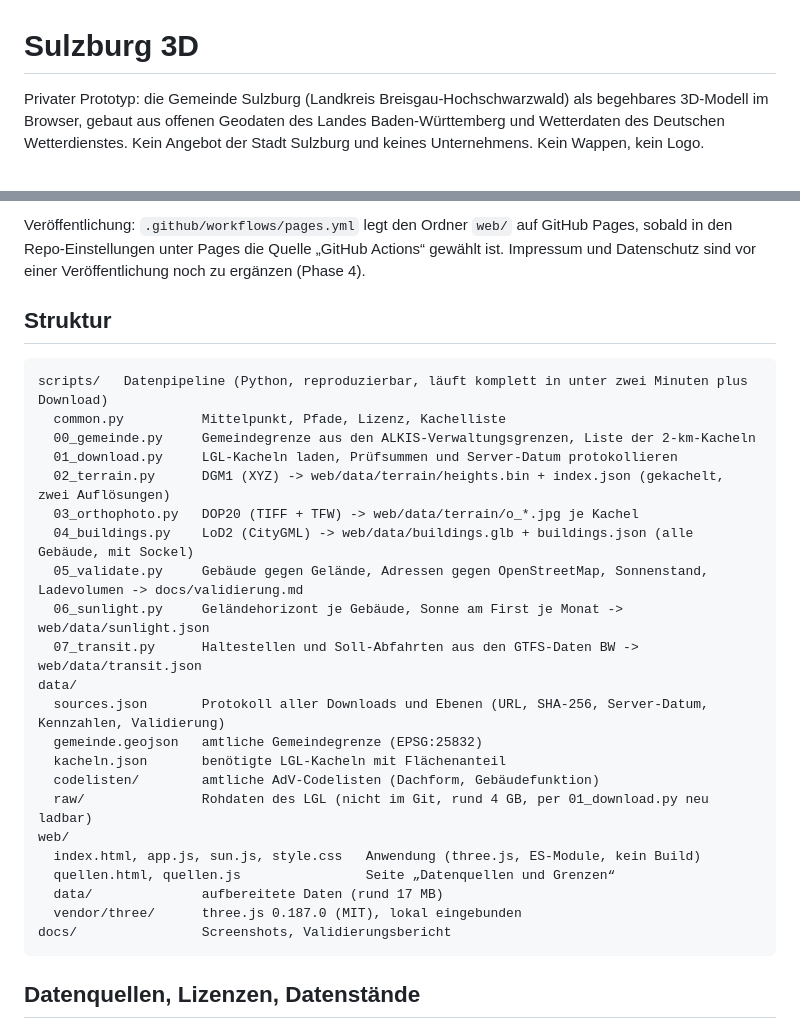
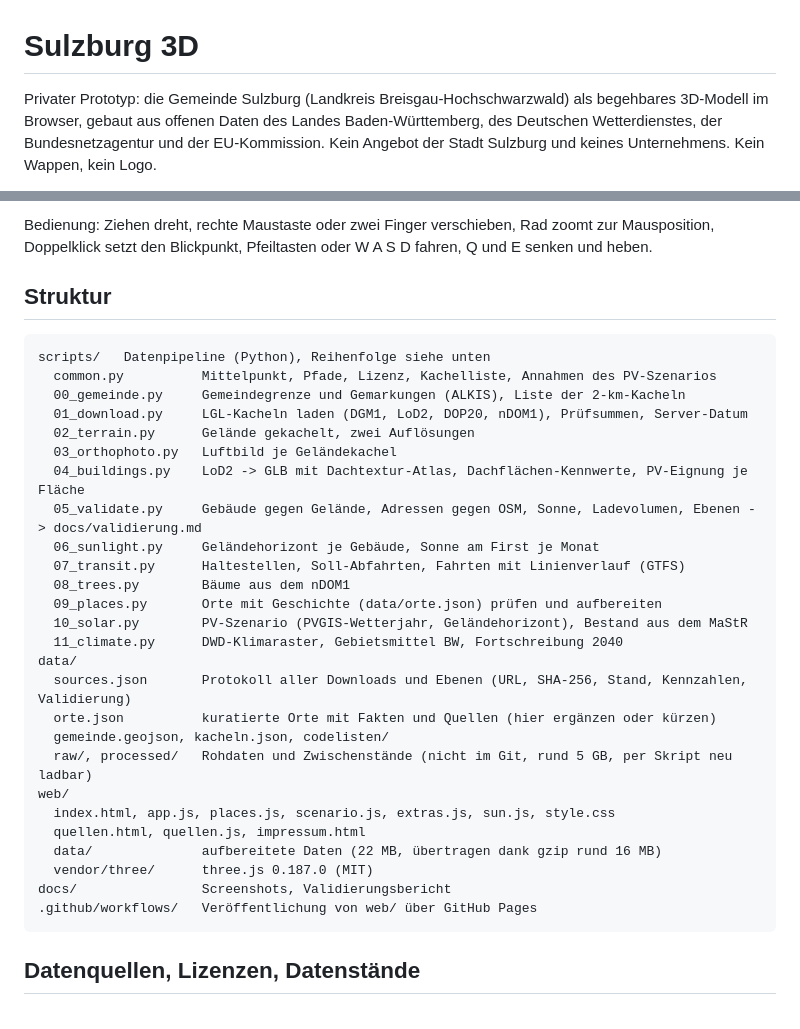
Before and after one commit to FlorianDavidZeiser/sulzburg-3d, a Markdown page: README.md, 2 parts joined by grey strips. Drawn GitHub-style.

````diff
--- a/README.md
+++ b/README.md
@@ -1,4 +1,4 @@
 # Sulzburg 3D
 
-Privater Prototyp: die Gemeinde Sulzburg (Landkreis Breisgau-Hochschwarzwald) als begehbares 3D-Modell im Browser, gebaut aus offenen Geodaten des Landes Baden-Württemberg und Wetterdaten des Deutschen Wetterdienstes. Kein Angebot der Stadt Sulzburg und keines Unternehmens. Kein Wappen, kein Logo.
+Privater Prototyp: die Gemeinde Sulzburg (Landkreis Breisgau-Hochschwarzwald) als begehbares 3D-Modell im Browser, gebaut aus offenen Daten des Landes Baden-Württemberg, des Deutschen Wetterdienstes, der Bundesnetzagentur und der EU-Kommission. Kein Angebot der Stadt Sulzburg und keines Unternehmens. Kein Wappen, kein Logo.
 
@@ -43,31 +51,35 @@ URL-Parameter für reproduzierbare Ansichten: `?t=2026-06-21T18:30` (lokale Zeit
 
-Veröffentlichung: `.github/workflows/pages.yml` legt den Ordner `web/` auf GitHub Pages, sobald in den Repo-Einstellungen unter Pages die Quelle „GitHub Actions“ gewählt ist. Impressum und Datenschutz sind vor einer Veröffentlichung noch zu ergänzen (Phase 4).
+Bedienung: Ziehen dreht, rechte Maustaste oder zwei Finger verschieben, Rad zoomt zur Mausposition, Doppelklick setzt den Blickpunkt, Pfeiltasten oder W A S D fahren, Q und E senken und heben.
 
 ## Struktur
 
 ```
-scripts/   Datenpipeline (Python, reproduzierbar, läuft komplett in unter zwei Minuten plus Download)
-  common.py          Mittelpunkt, Pfade, Lizenz, Kachelliste
-  00_gemeinde.py     Gemeindegrenze aus den ALKIS-Verwaltungsgrenzen, Liste der 2-km-Kacheln
-  01_download.py     LGL-Kacheln laden, Prüfsummen und Server-Datum protokollieren
-  02_terrain.py      DGM1 (XYZ) -> web/data/terrain/heights.bin + index.json (gekachelt, zwei Auflösungen)
-  03_orthophoto.py   DOP20 (TIFF + TFW) -> web/data/terrain/o_*.jpg je Kachel
-  04_buildings.py    LoD2 (CityGML) -> web/data/buildings.glb + buildings.json (alle Gebäude, mit Sockel)
-  05_validate.py     Gebäude gegen Gelände, Adressen gegen OpenStreetMap, Sonnenstand, Ladevolumen -> docs/validierung.md
-  06_sunlight.py     Geländehorizont je Gebäude, Sonne am First je Monat -> web/data/sunlight.json
-  07_transit.py      Haltestellen und Soll-Abfahrten aus den GTFS-Daten BW -> web/data/transit.json
+scripts/   Datenpipeline (Python), Reihenfolge siehe unten
+  common.py          Mittelpunkt, Pfade, Lizenz, Kachelliste, Annahmen des PV-Szenarios
+  00_gemeinde.py     Gemeindegrenze und Gemarkungen (ALKIS), Liste der 2-km-Kacheln
+  01_download.py     LGL-Kacheln laden (DGM1, LoD2, DOP20, nDOM1), Prüfsummen, Server-Datum
+  02_terrain.py      Gelände gekachelt, zwei Auflösungen
+  03_orthophoto.py   Luftbild je Geländekachel
+  04_buildings.py    LoD2 -> GLB mit Dachtextur-Atlas, Dachflächen-Kennwerte, PV-Eignung je Fläche
+  05_validate.py     Gebäude gegen Gelände, Adressen gegen OSM, Sonne, Ladevolumen, Ebenen -> docs/validierung.md
+  06_sunlight.py     Geländehorizont je Gebäude, Sonne am First je Monat
+  07_transit.py      Haltestellen, Soll-Abfahrten, Fahrten mit Linienverlauf (GTFS)
+  08_trees.py        Bäume aus dem nDOM1
+  09_places.py       Orte mit Geschichte (data/orte.json) prüfen und aufbereiten
+  10_solar.py        PV-Szenario (PVGIS-Wetterjahr, Geländehorizont), Bestand aus dem MaStR
+  11_climate.py      DWD-Klimaraster, Gebietsmittel BW, Fortschreibung 2040
 data/
-  sources.json       Protokoll aller Downloads und Ebenen (URL, SHA-256, Server-Datum, Kennzahlen, Validierung)
-  gemeinde.geojson   amtliche Gemeindegrenze (EPSG:25832)
-  kacheln.json       benötigte LGL-Kacheln mit Flächenanteil
-  codelisten/        amtliche AdV-Codelisten (Dachform, Gebäudefunktion)
-  raw/               Rohdaten des LGL (nicht im Git, rund 4 GB, per 01_download.py neu ladbar)
+  sources.json       Protokoll aller Downloads und Ebenen (URL, SHA-256, Stand, Kennzahlen, Validierung)
+  orte.json          kuratierte Orte mit Fakten und Quellen (hier ergänzen oder kürzen)
+  gemeinde.geojson, kacheln.json, codelisten/
+  raw/, processed/   Rohdaten und Zwischenstände (nicht im Git, rund 5 GB, per Skript neu ladbar)
 web/
-  index.html, app.js, sun.js, style.css   Anwendung (three.js, ES-Module, kein Build)
-  quellen.html, quellen.js                Seite „Datenquellen und Grenzen“
-  data/              aufbereitete Daten (rund 17 MB)
-  vendor/three/      three.js 0.187.0 (MIT), lokal eingebunden
+  index.html, app.js, places.js, scenario.js, extras.js, sun.js, style.css
+  quellen.html, quellen.js, impressum.html
+  data/              aufbereitete Daten (22 MB, übertragen dank gzip rund 16 MB)
+  vendor/three/      three.js 0.187.0 (MIT)
 docs/                Screenshots, Validierungsbericht
+.github/workflows/   Veröffentlichung von web/ über GitHub Pages
 ```
 
 ## Datenquellen, Lizenzen, Datenstände
````
Also changed, not shown: other parts of README.md (+87 -67 lines), docs/validierung.md (+41 -11 lines), docs/screenshot-klima.jpg (added), docs/screenshot-mobil.jpg (added), docs/screenshot-phase3.jpg (added), docs/screenshot-szenario-pv.jpg (added), 7 other files.
